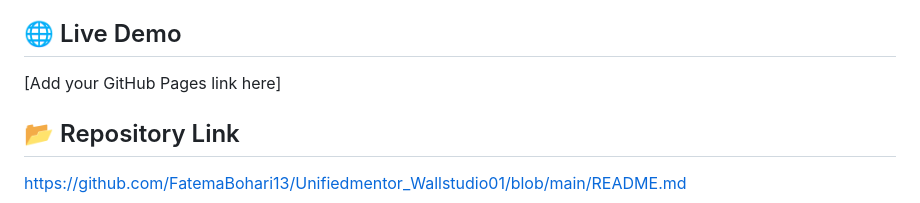
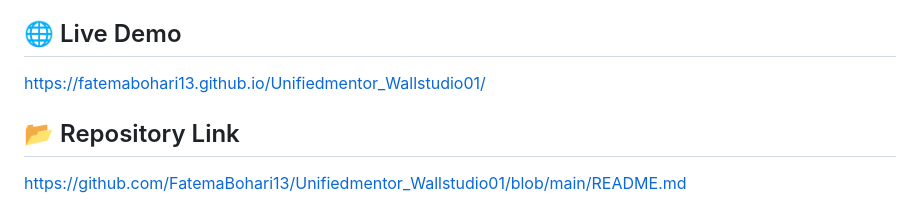
Before and after one commit to FatemaBohari13/Unifiedmentor_smartwallpaintvisualizer01, a Markdown page: README.md, the part around the change. GitHub-like rendering.

Commit message:
Update live demo link in README

```diff
--- a/README.md
+++ b/README.md
@@ -70,7 +70,7 @@ The primary deliverable is a functional front-end prototype demonstrating how us
 
 ## 🌐 Live Demo
 
-[Add your GitHub Pages link here]
+https://fatemabohari13.github.io/Unifiedmentor_Wallstudio01/
 
 ## 📂 Repository Link
 
```
